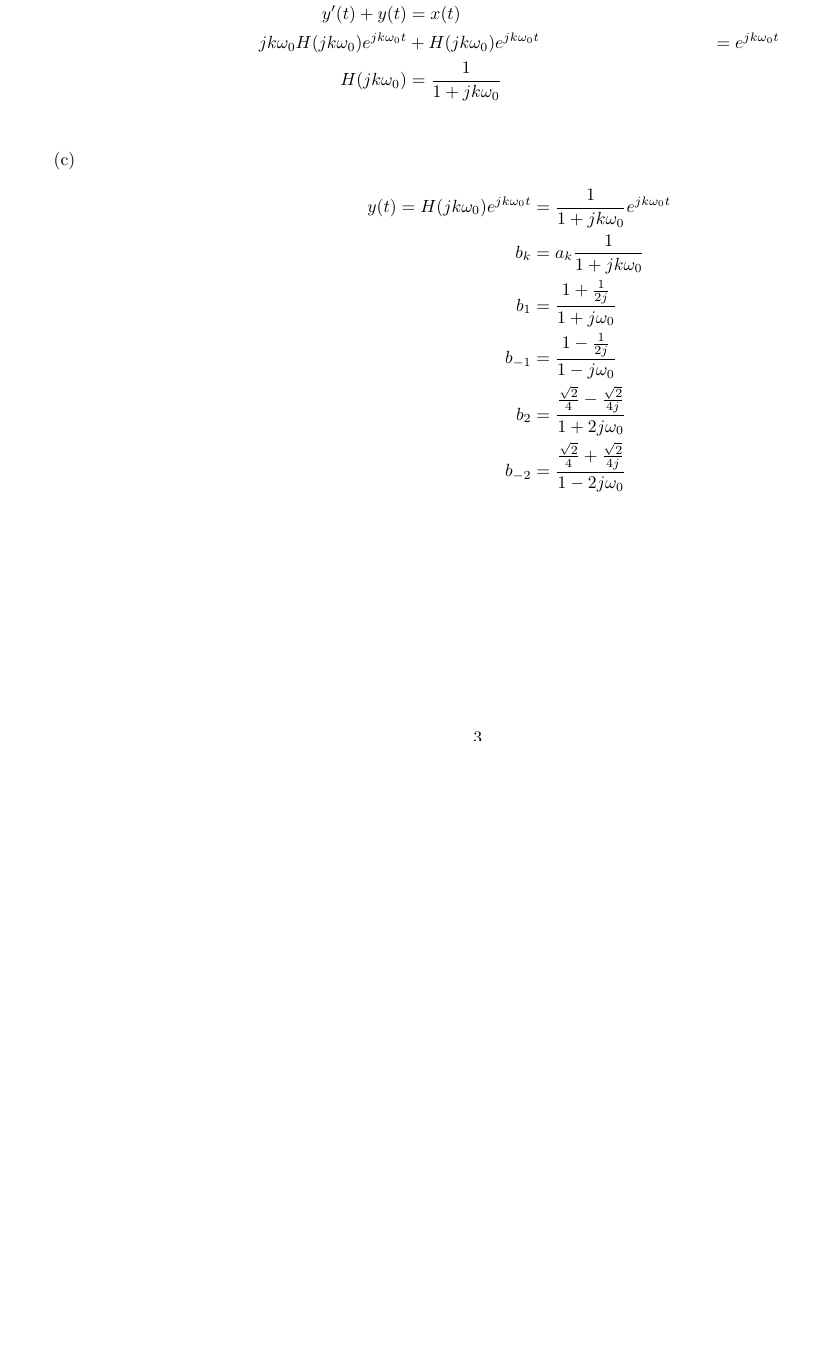
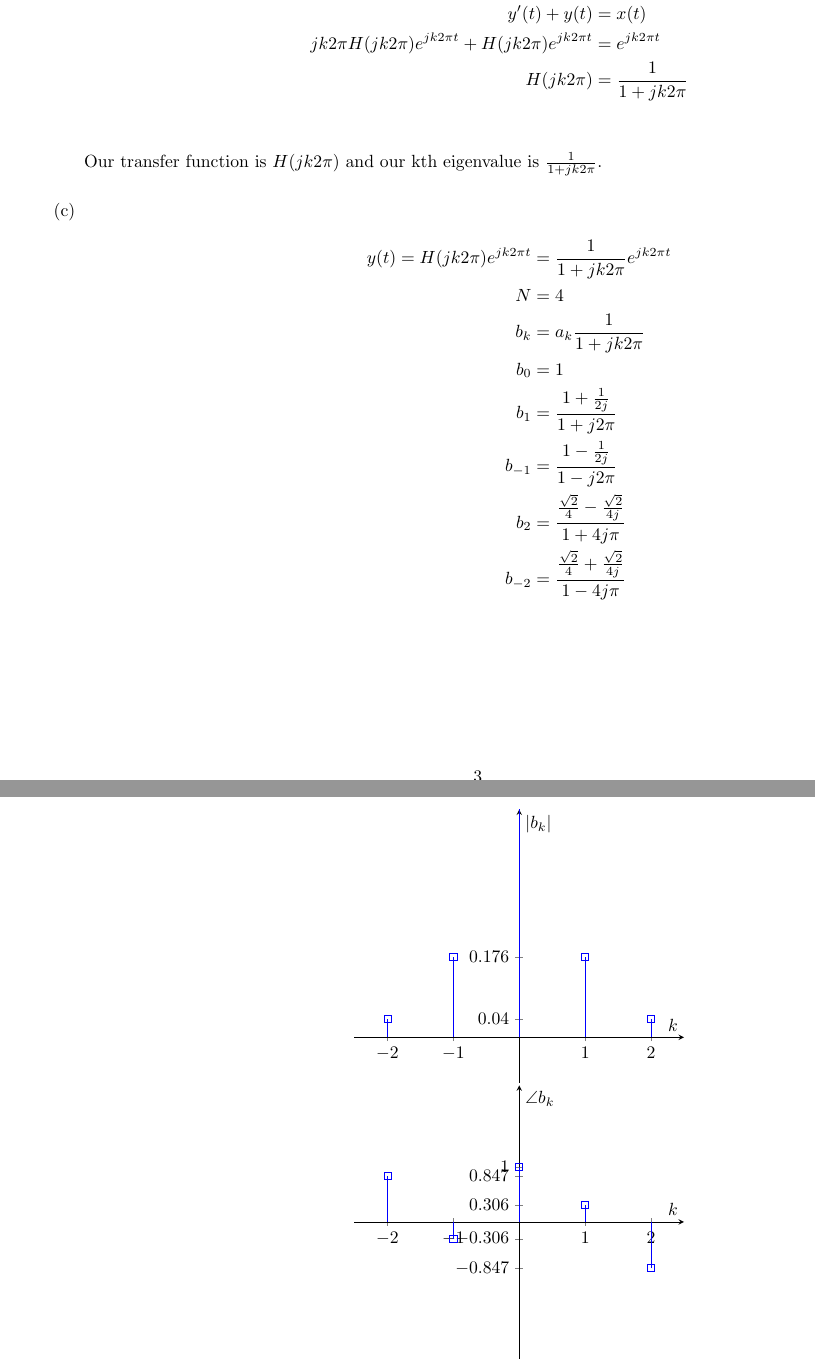
Before and after one commit to gecitemre/s6-group-projects, a LaTeX problem sheet (ceng384/hw3/hw3.tex): part of page 3 of 10 before the commit and two parts of pages 3 and 4 of 10 after it, the two joined at a grey line, cut so that both start at the same text, the shorter picture padded with empty space. Compiled offline with pdfLaTeX.

Commit message:
fix q4 & edit graphs

```diff
--- a/ceng384/hw3/hw3.tex
+++ b/ceng384/hw3/hw3.tex
@@ -146,18 +148,58 @@ Substitute $w_0 = \frac{2\pi}{T} = \frac{2\pi}{4} = \frac{\pi}{2}$\\
 
     \item %write the solution of q4b
     \begin{align*}
-        x(t) & = e^{j\omega_0t} \\
-        y(t) & = H(jk\omega_0)e^{jk\omega_0t} \\
+        x(t) & = e^{jk2\pi t} \\
+        y(t) & = H(jk2\pi )e^{jk2\pi t} \\
         y'(t) + y(t) & = x(t) \\
-        jk\omega_0H(jk\omega_0)e^{jk\omega_0t} & + H(jk\omega_0)e^{jk\omega_0t} & = e^{jk\omega_0t} \\
-        H(jk\omega_0) & = \frac{1}{1 + jk\omega_0} \\
+        jk2\pi H(jk2\pi )e^{jk2\pi t} + H(jk2\pi )e^{jk2\pi t} & = e^{jk2\pi t} \\
+        H(jk2\pi ) & = \frac{1}{1 + jk2\pi } \\
     \end{align*}
+
+    Our transfer function is $H(jk2\pi )$ and our kth eigenvalue is $\frac{1}{1 + jk2\pi }$.\\
+
 	\item %write the solution of q4c
     \begin{align*}
-        y(t) = H(jk\omega_0)e^{jk\omega_0t} & = \frac{1}{1 + jk\omega_0}e^{jk\omega_0t} \\
-        b_k & = a_k\frac{1}{1 + jk\omega_0} \\
-        b_1 & = \frac{1 + \frac{1}{2j}}{1 + j\omega_0} \\
-        b_{-1} & = \frac{1 - \frac{1}{2j}}{1 - j\omega_0} \\
-        b_2 & = \frac{\frac{\sqrt{2}}{4} - \frac{\sqrt{2}}{4j}}{1 + 2j\omega_0} \\
-        b_{-2} & = \frac{\frac{\sqrt{2}}{4} + \frac{\sqrt{2}}{4j}}{1 - 2j\omega_0} \\
+        y(t) = H(jk2\pi )e^{jk2\pi t} & = \frac{1}{1 + jk2\pi }e^{jk2\pi t} \\
+        N & = 4 \\
+        b_k & = a_k\frac{1}{1 + jk2\pi } \\
+        b_0 & = 1 \\
+        b_1 & = \frac{1 + \frac{1}{2j}}{1 + j2\pi } \\
+        b_{-1} & = \frac{1 - \frac{1}{2j}}{1 - j2\pi } \\
+        b_2 & = \frac{\frac{\sqrt{2}}{4} - \frac{\sqrt{2}}{4j}}{1 + 4j\pi } \\
+        b_{-2} & = \frac{\frac{\sqrt{2}}{4} + \frac{\sqrt{2}}{4j}}{1 - 4j\pi } \\
     \end{align*}
+
+    % sketch magnitude and phase of bk, i.e., sketch |bk| and\anglebk.
+
+    \begin{center}
+        \begin{tikzpicture}
+            \begin{axis}[
+            /pgf/number format/fixed,
+            /pgf/number format/precision=3,
+            height=200,
+            xtick = {-2, -1, 0, 1, 2},
+            ytick=data,
+            xlabel=$k$,
+            ylabel=$|b_k|$,
+            axis x line=center,
+            axis y line = center,
+            xmin=-2.5, xmax=2.5, ymin=-0.1, ymax=0.5]
+            \addplot+[ycomb,mark=square] plot coordinates {(-2,0.03966) (-1,0.1757) (0,1) (1,0.1757) (2,0.03966)};
+            \end{axis}
+        \end{tikzpicture} \\
+
+        \begin{tikzpicture}
+            \begin{axis}[
+            /pgf/number format/fixed,
+            /pgf/number format/precision=3,
+            height=200,
+            xtick = {-2, -1, 0, 1, 2},
+            ytick=data,
+            xlabel=$k$,
+            ylabel=$\angle b_k$,
+            axis x line=center,
+            axis y line = center,
+            xmin=-2.5, xmax=2.5, ymin=-2.5, ymax=2.5]
+            \addplot+[ycomb,mark=square] plot coordinates {(-2,0.8468) (-1,-0.306) (0,1) (1,0.306) (2,-0.8468)};
+            \end{axis}
+        \end{tikzpicture} \\
```
Also changed, not shown: ceng384/hw3/hw3.tex (32 more changed lines). Lines whose indentation alone changed are shown as unchanged.
